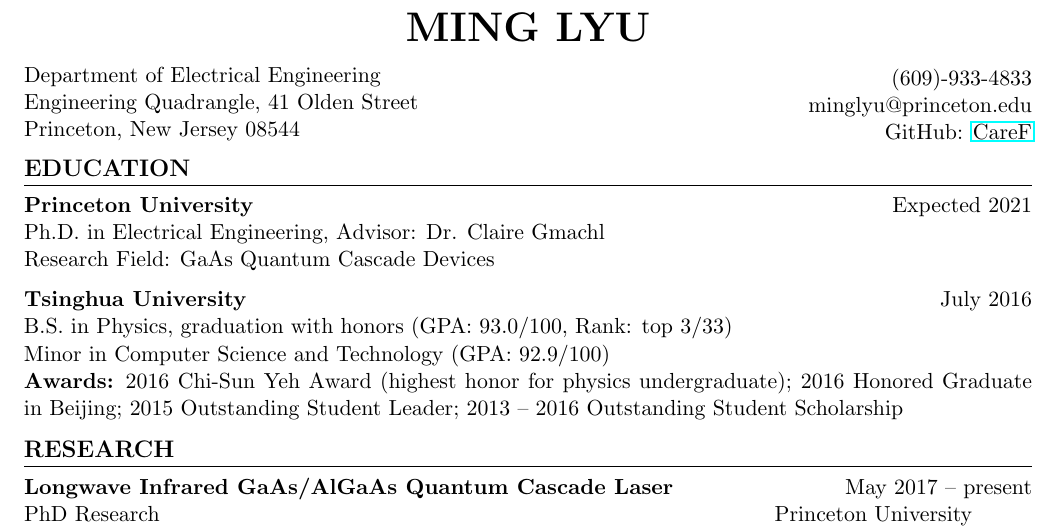
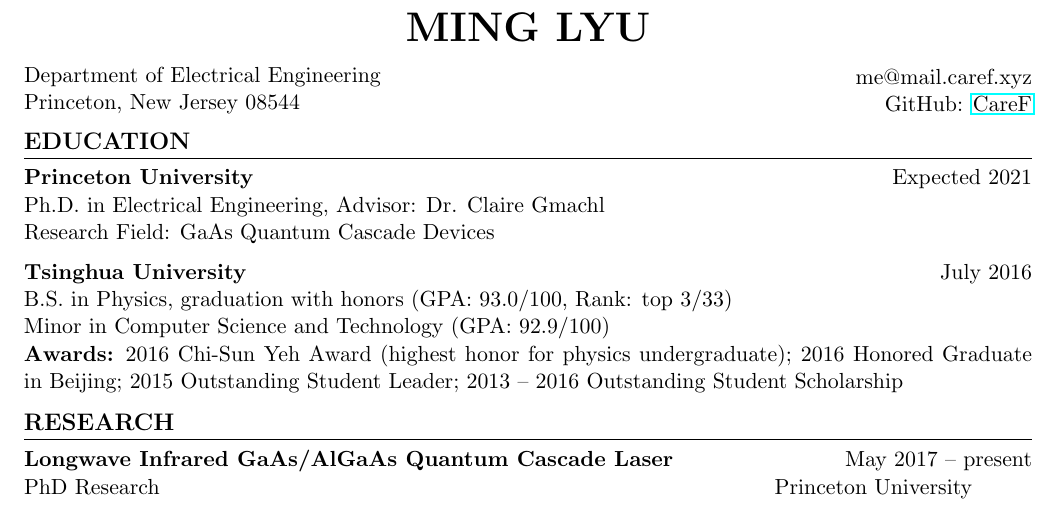
Before and after one commit to CareF/CV, a LaTeX CV (resume.tex): part of page 1 of 2, cut so that both start at the same text. Compiled offline with pdfLaTeX.

Commit message:
update simple-public

```diff
--- a/resume.tex
+++ b/resume.tex
@@ -8,10 +8,9 @@
 
 \name{Ming Lyu}
 \address{Department of Electrical Engineering\\
-Engineering Quadrangle, 41 Olden Street \\
 Princeton, New Jersey 08544}
-\contact{(609)-933-4833 \\
-minglyu@princeton.edu \\
+\contact{
+me@mail.caref.xyz \\
 GitHub: \href{https://github.com/CareF}{CareF}}
 
 \begin{document}
```
Also changed, not shown: resume.pdf (added), 1 other file.
